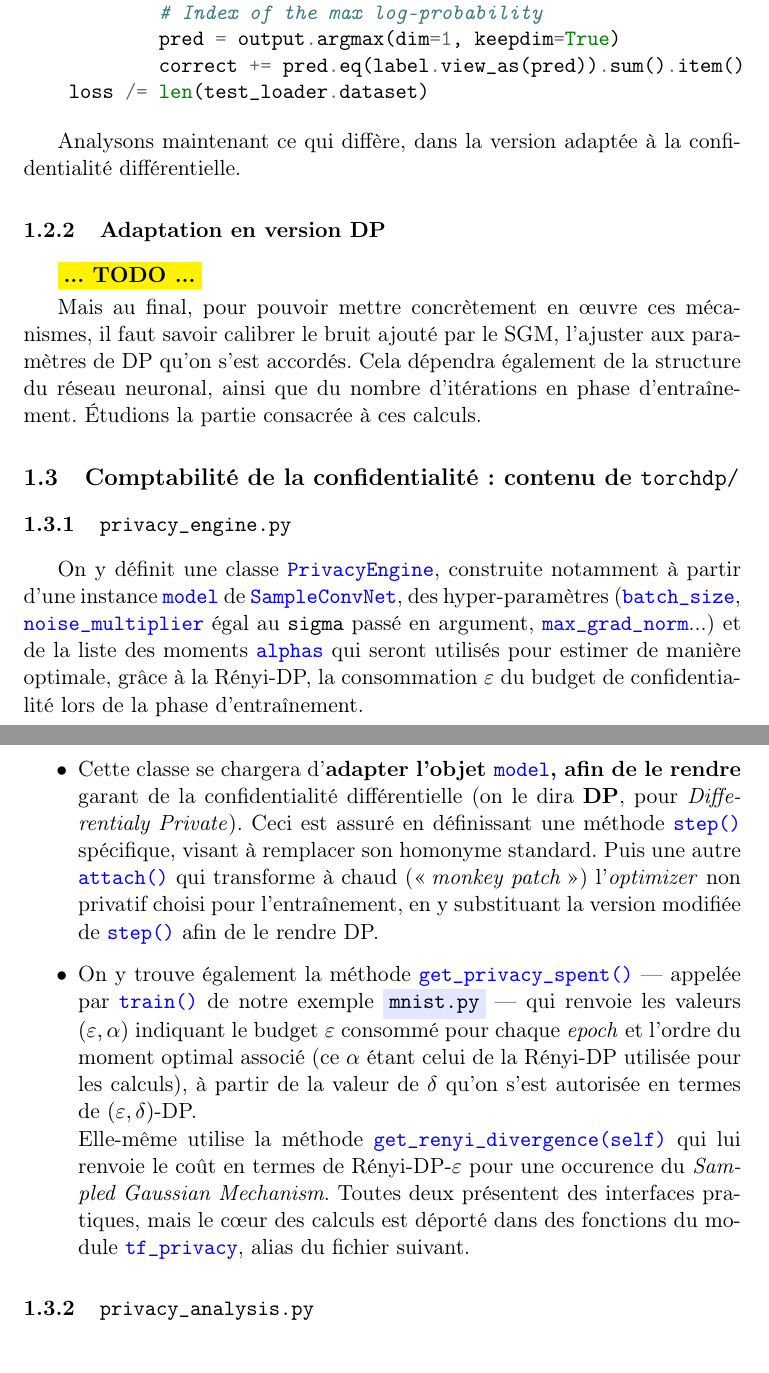
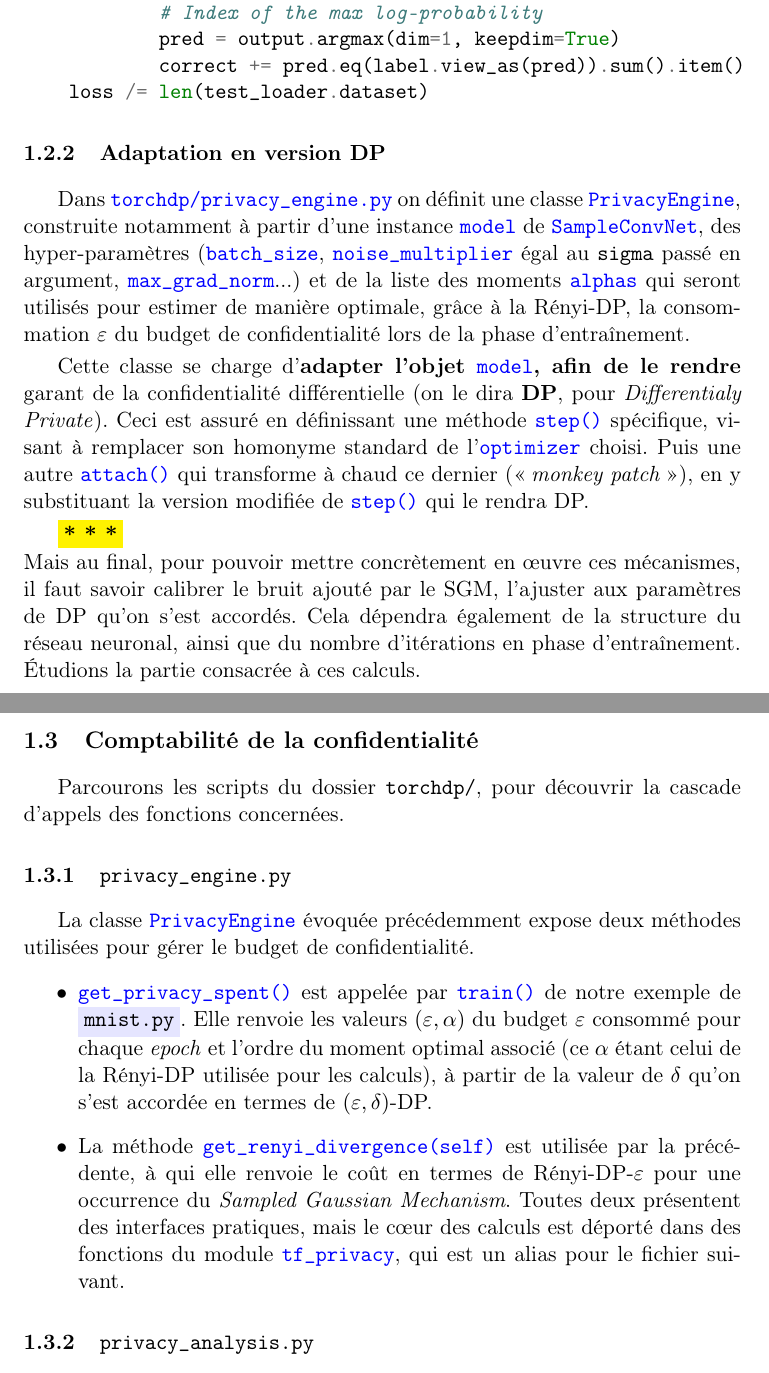
Before and after one commit to pytorch/opacus, a LaTeX document (jmg_notes/DP_in_code.tex): two parts of pages 3 and 4 of 6, joined at a grey line, cut so that both start at the same text. Compiled offline with pdfLaTeX.

Commit message:
Reorganize DP_in_code

```diff
--- a/jmg_notes/DP_in_code.tex
+++ b/jmg_notes/DP_in_code.tex
@@ -32,7 +32,10 @@
 \newcommand{\REM}[1]{\colorbox{yellow}{\color{red}\textbf{#1}}}
 \newcommand{\evid}[1]{\colorbox{blue!10}{\textbf{#1}}}
 
-\newcommand{\prop}[1]{\begin{center}\rule{0.95\linewidth}{0.5pt}\\\textsf{#1}\\\rule{0.95\linewidth}{0.5pt}\end{center}}
+% Plutôt avec minipage pour éviter de couper / saut de page ??
+\newcommand{\prop}[1]{\begin{center}\smallskip\rule{0.95\linewidth}{0.5pt}\nopagebreak\\
+                      \textsf{#1}\nopagebreak\\
+                      \rule{0.95\linewidth}{0.5pt}\smallskip\end{center}}
 
 \usepackage{hyperref}
 \hypersetup{colorlinks=true,
@@ -153,27 +156,28 @@ On peut construire une phase de test de manière analogue, tout en évitant les
             correct += pred.eq(label.view_as(pred)).sum().item()
     loss /= len(test_loader.dataset)
     \end{minted}
-
-Analysons maintenant ce qui diffère, dans la version adaptée à la confidentialité différentielle.
+%Voyons maintenant comment ajouter une garantie de confidentialité différentielle.
 %
 \subsubsection{Adaptation en version DP}
-\rem{... TODO ...}
+Dans \code{torchdp/privacy\_engine.py} on définit une classe \code{PrivacyEngine}, construite notamment à partir d'une instance \code{model} de \code{SampleConvNet}, des hyper-paramètres (\code{batch\_size}, \code{noise\_multiplier} égal au \ttt{sigma} passé en argument, \code{max\_grad\_norm}...) et de la liste des moments \code{alphas} qui seront utilisés pour estimer de manière optimale, grâce à la Rényi-DP, la consommation $\varepsilon$ du budget de confidentialité lors de la phase d'entraînement.
 
+Cette classe se charge d'\textbf{adapter l'objet \code{model}, afin de le rendre} garant de la confidentialité différentielle (on le dira \textbf{DP}, pour \emph{Differentialy Private}). Ceci est assuré en définissant une méthode \code{step()} spécifique, visant à remplacer son homonyme standard de l'\code{optimizer} choisi. Puis une autre \code{attach()} qui transforme à chaud ce dernier (\og \emph{monkey patch}\fg{}), en y substituant la version modifiée de \code{step()} qui le rendra DP.
+
+
+\rem{* * *}\\
 Mais au final, pour pouvoir mettre concrètement en œuvre ces mécanismes, il faut savoir calibrer le bruit ajouté par le SGM, l'ajuster aux paramètres de DP qu'on s'est accordés. Cela dépendra également de la structure du réseau neuronal, ainsi que du nombre d'itérations en phase d'entraînement. Étudions la partie consacrée à ces calculs.
 %
-\subsection{Comptabilité de la confidentialité: contenu de \ttt{torchdp/}}
+\subsection{Comptabilité de la confidentialité}%: contenu de \ttt{torchdp/}
 %
+Parcourons les scripts du dossier \ttt{torchdp/}, pour découvrir la cascade d'appels des fonctions concernées.
 \subsubsection{\ttt{privacy\_engine.py}}
-%
-On y définit une classe \code{PrivacyEngine}, construite notamment à partir d'une instance \code{model} de \code{SampleConvNet}, des hyper-paramètres (\code{batch\_size}, \code{noise\_multiplier} égal au \ttt{sigma} passé en argument, \code{max\_grad\_norm}...) et de la liste des moments \code{alphas} qui seront utilisés pour estimer de manière optimale, grâce à la Rényi-DP, la consommation $\varepsilon$ du budget de confidentialité lors de la phase d'entraînement.
-
+La classe \code{PrivacyEngine} évoquée précédemment expose deux méthodes utilisées pour gérer le budget de confidentialité.
 \begin{itemize}
     \item
-     Cette classe se chargera d'\textbf{adapter l'objet \code{model}, afin de le rendre} garant de la confidentialité différentielle (on le dira \textbf{DP}, pour \emph{Differentialy Private}). Ceci est assuré en définissant une méthode \code{step()} spécifique, visant à remplacer son homonyme standard. Puis une autre \code{attach()} qui transforme à chaud (\og \emph{monkey patch}\fg{}) l'\emph{optimizer} non privatif choisi pour l'entraînement, en y substituant la version modifiée de \code{step()} afin de le rendre DP.
     %
+    \code{get\_privacy\_spent()} est appelée par \code{train()} de notre exemple de \file{mnist.py}. Elle renvoie les valeurs $(\varepsilon,\,\alpha)$ du budget $\varepsilon$ consommé  pour chaque \emph{epoch} et l'ordre du moment optimal associé (ce $\alpha$ étant celui de la Rényi-DP utilisée pour les calculs), à partir de la valeur de $\delta$ qu'on s'est accordée en termes de $(\varepsilon,\,\delta)$-DP.
     \item
-    On y trouve également la méthode \code{get\_privacy\_spent()} ---~appelée par \code{train()} de notre exemple \file{mnist.py}~--- qui renvoie les valeurs $(\varepsilon,\,\alpha)$ indiquant le budget $\varepsilon$ consommé  pour chaque \emph{epoch} et l'ordre du moment optimal associé (ce $\alpha$ étant celui de la Rényi-DP utilisée pour les calculs), à partir de la valeur de $\delta$ qu'on s'est autorisée en termes de $(\varepsilon,\,\delta)$-DP.\\
-    Elle-même utilise la méthode \code{get\_renyi\_divergence(self)} qui lui renvoie le coût en termes de Rényi-DP-$\varepsilon$ pour une occurence du \emph{Sampled Gaussian Mechanism}. Toutes deux présentent des interfaces pratiques, mais le cœur des calculs est déporté dans des fonctions du module \code{tf\_privacy}, alias du fichier suivant.
+    La méthode \code{get\_renyi\_divergence(self)} est utilisée par la précédente, à qui elle renvoie le coût en termes de Rényi-DP-$\varepsilon$ pour une occurrence du \emph{Sampled Gaussian Mechanism}. Toutes deux présentent des interfaces pratiques, mais le cœur des calculs est déporté dans des fonctions du module \code{tf\_privacy}, qui est un alias pour le  fichier suivant.
 \end{itemize}
 %
 \subsubsection{\ttt{privacy\_analysis.py}}
```
Also changed, not shown: jmg_notes/DP_in_code.pdf, jmg_notes/DP_in_code.tex (2 more changed lines).
